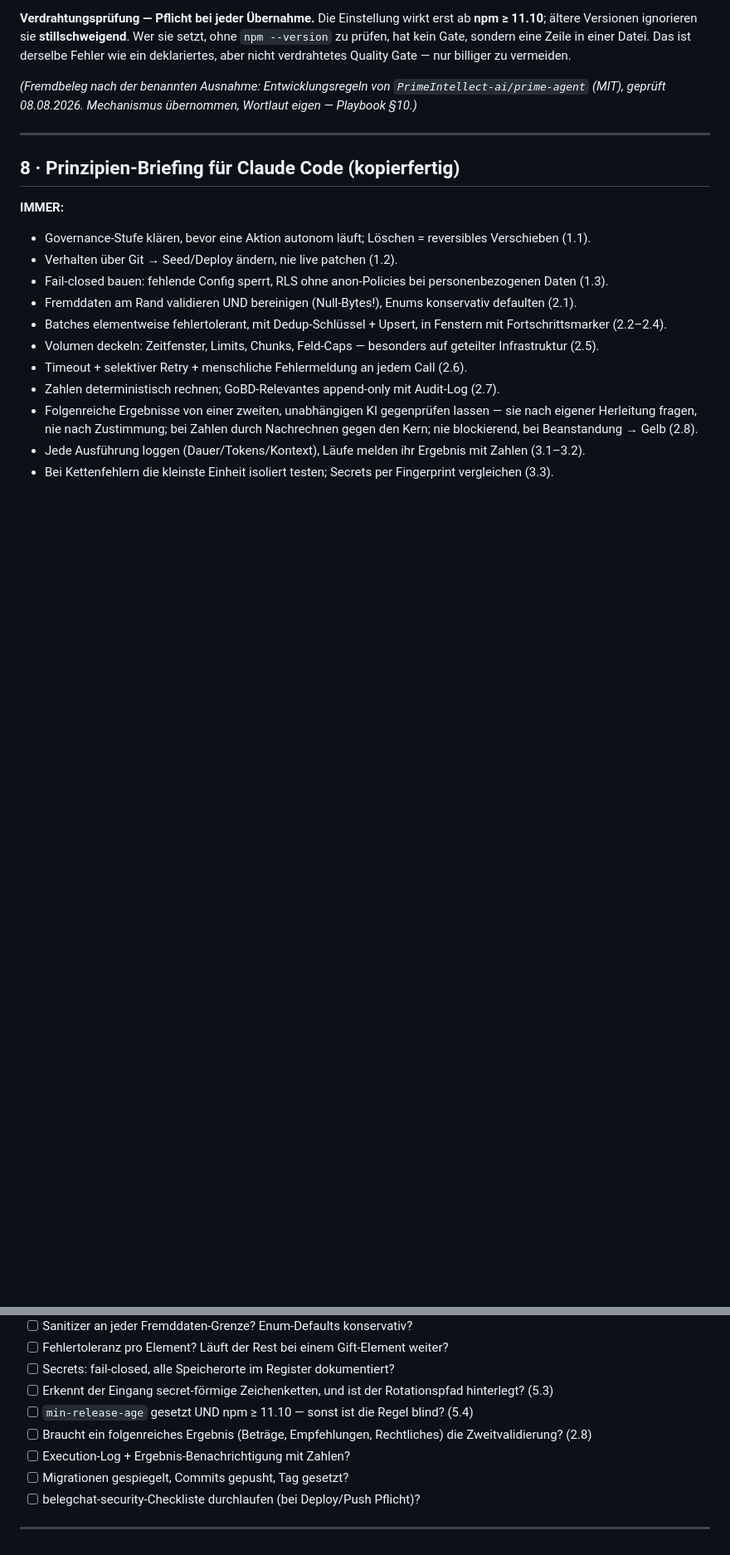
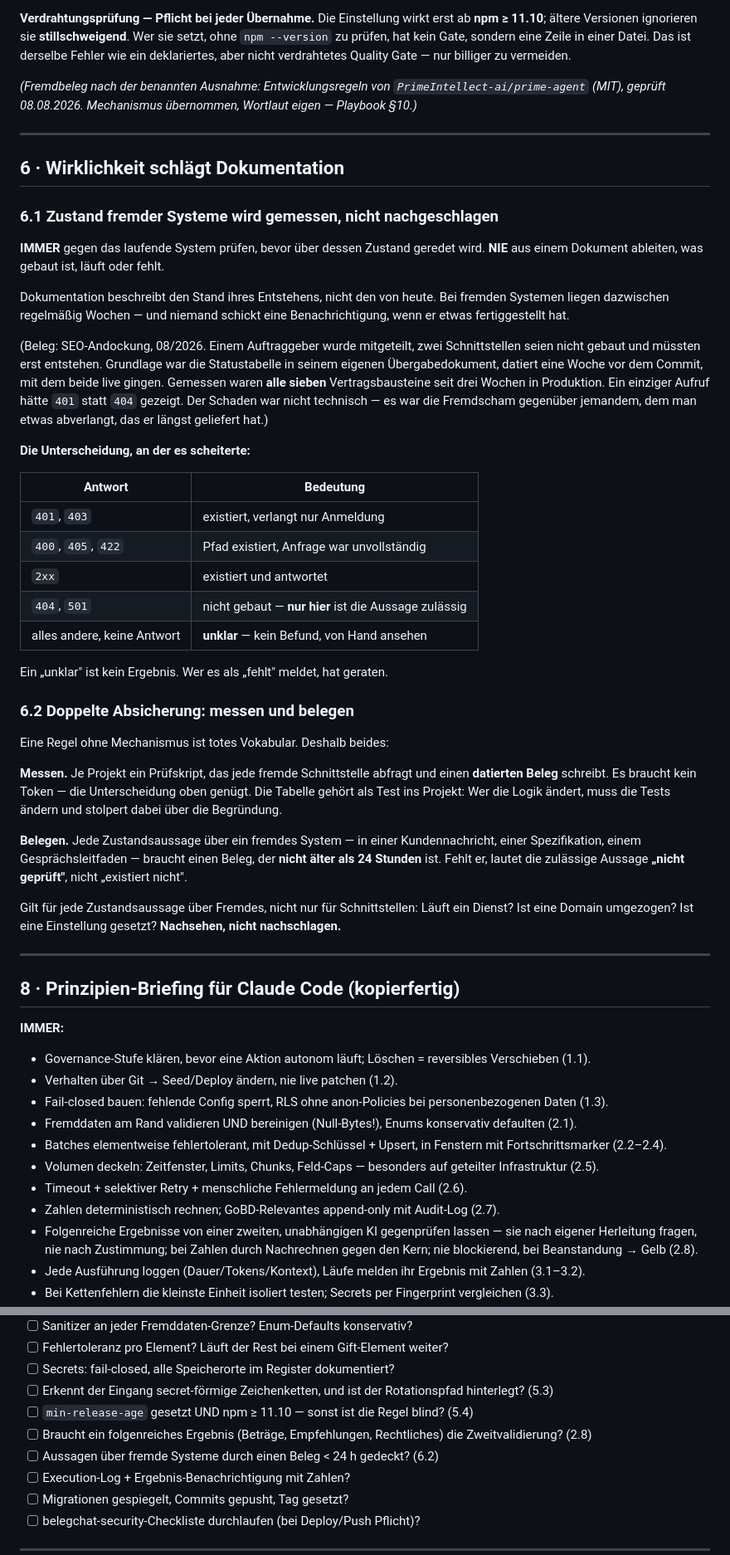
Before and after one commit to peerendees/asset-library, a Markdown page: templates/berent-framework/ENGINEERING-PRINCIPLES.md, 2 parts joined by grey strips. Shown at 83% size. Rendered like a GitHub page; blank space fills up the shorter version.

Commit message:
ENGINEERING-PRINCIPLES §6: Wirklichkeit schlaegt Dokumentation (v1.4)
Neuer Abschnitt aus einem echten Vorfall: Einem Auftraggeber wurde mitgeteilt,
zwei Schnittstellen seien nicht gebaut. Grundlage war die Statustabelle in
seinem eigenen Uebergabedokument, datiert eine Woche vor dem Commit, mit dem
beide live gingen. Gemessen waren alle sieben Bausteine seit drei Wochen in
Produktion. Ein einziger Aufruf haette 401 statt 404 gezeigt.

6.1 — Zustand fremder Systeme wird gemessen, nicht nachgeschlagen. Inklusive
der Statuscode-Tabelle, an der es scheiterte: 401/403 heisst vorhanden, nur
404/501 belegen "nicht gebaut", alles andere ist "unklar" und damit kein Befund.

6.2 — Doppelte Absicherung. Messen: je Projekt ein Pruefskript, das einen
datierten Beleg schreibt; die Tabelle gehoert als Test ins Projekt. Belegen:
jede Zustandsaussage ueber Fremdes braucht einen Beleg juenger als 24 Stunden,
sonst lautet die zulaessige Aussage "nicht geprueft".

Nachgezogen, damit das Prinzip in die Projekte mitreist: je eine Zeile im
kopierfertigen Briefing (§8 IMMER und NIE) und in der Deploy-Checkliste (§9).

Vorfall bewusst anonymisiert — dieses Repo ist oeffentlich.

Co-Authored-By: Claude Opus 5 <noreply@anthropic.com>

```diff
--- a/templates/berent-framework/ENGINEERING-PRINCIPLES.md
+++ b/templates/berent-framework/ENGINEERING-PRINCIPLES.md
@@ -271,6 +271,55 @@ nicht verdrahtetes Quality Gate — nur billiger zu vermeiden.
 
 ---
 
+## 6 · Wirklichkeit schlägt Dokumentation
+
+### 6.1 Zustand fremder Systeme wird gemessen, nicht nachgeschlagen
+
+**IMMER** gegen das laufende System prüfen, bevor über dessen Zustand geredet wird.
+**NIE** aus einem Dokument ableiten, was gebaut ist, läuft oder fehlt.
+
+Dokumentation beschreibt den Stand ihres Entstehens, nicht den von heute. Bei fremden
+Systemen liegen dazwischen regelmäßig Wochen — und niemand schickt eine Benachrichtigung,
+wenn er etwas fertiggestellt hat.
+
+(Beleg: SEO-Andockung, 08/2026. Einem Auftraggeber wurde mitgeteilt, zwei Schnittstellen
+seien nicht gebaut und müssten erst entstehen. Grundlage war die Statustabelle in seinem
+eigenen Übergabedokument, datiert eine Woche vor dem Commit, mit dem beide live gingen.
+Gemessen waren **alle sieben** Vertragsbausteine seit drei Wochen in Produktion. Ein
+einziger Aufruf hätte `401` statt `404` gezeigt. Der Schaden war nicht technisch — es war
+die Fremdscham gegenüber jemandem, dem man etwas abverlangt, das er längst geliefert hat.)
+
+**Die Unterscheidung, an der es scheiterte:**
+
+| Antwort | Bedeutung |
+|---|---|
+| `401`, `403` | existiert, verlangt nur Anmeldung |
+| `400`, `405`, `422` | Pfad existiert, Anfrage war unvollständig |
+| `2xx` | existiert und antwortet |
+| `404`, `501` | nicht gebaut — **nur hier** ist die Aussage zulässig |
+| alles andere, keine Antwort | **unklar** — kein Befund, von Hand ansehen |
+
+Ein „unklar" ist kein Ergebnis. Wer es als „fehlt" meldet, hat geraten.
+
+### 6.2 Doppelte Absicherung: messen und belegen
+
+Eine Regel ohne Mechanismus ist totes Vokabular. Deshalb beides:
+
+**Messen.** Je Projekt ein Prüfskript, das jede fremde Schnittstelle abfragt und einen
+**datierten Beleg** schreibt. Es braucht kein Token — die Unterscheidung oben genügt.
+Die Tabelle gehört als Test ins Projekt: Wer die Logik ändert, muss die Tests ändern und
+stolpert dabei über die Begründung.
+
+**Belegen.** Jede Zustandsaussage über ein fremdes System — in einer Kundennachricht, einer
+Spezifikation, einem Gesprächsleitfaden — braucht einen Beleg, der **nicht älter als
+24 Stunden** ist. Fehlt er, lautet die zulässige Aussage **„nicht geprüft"**, nicht
+„existiert nicht".
+
+Gilt für jede Zustandsaussage über Fremdes, nicht nur für Schnittstellen: Läuft ein Dienst?
+Ist eine Domain umgezogen? Ist eine Einstellung gesetzt? **Nachsehen, nicht nachschlagen.**
+
+---
+
 ## 8 · Prinzipien-Briefing für Claude Code (kopierfertig)
 
 **IMMER:**
@@ -314,6 +365,7 @@ nicht verdrahtetes Quality Gate — nur billiger zu vermeiden.
 - [ ] Erkennt der Eingang secret-förmige Zeichenketten, und ist der Rotationspfad hinterlegt? (5.3)
 - [ ] `min-release-age` gesetzt UND npm ≥ 11.10 — sonst ist die Regel blind? (5.4)
 - [ ] Braucht ein folgenreiches Ergebnis (Beträge, Empfehlungen, Rechtliches) die Zweitvalidierung? (2.8)
+- [ ] Aussagen über fremde Systeme durch einen Beleg < 24 h gedeckt? (6.2)
 - [ ] Execution-Log + Ergebnis-Benachrichtigung mit Zahlen?
 - [ ] Migrationen gespiegelt, Commits gepusht, Tag gesetzt?
 - [ ] belegchat-security-Checkliste durchlaufen (bei Deploy/Push Pflicht)?
```
Also changed, not shown: other parts of templates/berent-framework/ENGINEERING-PRINCIPLES.md (+3 -1 lines).
